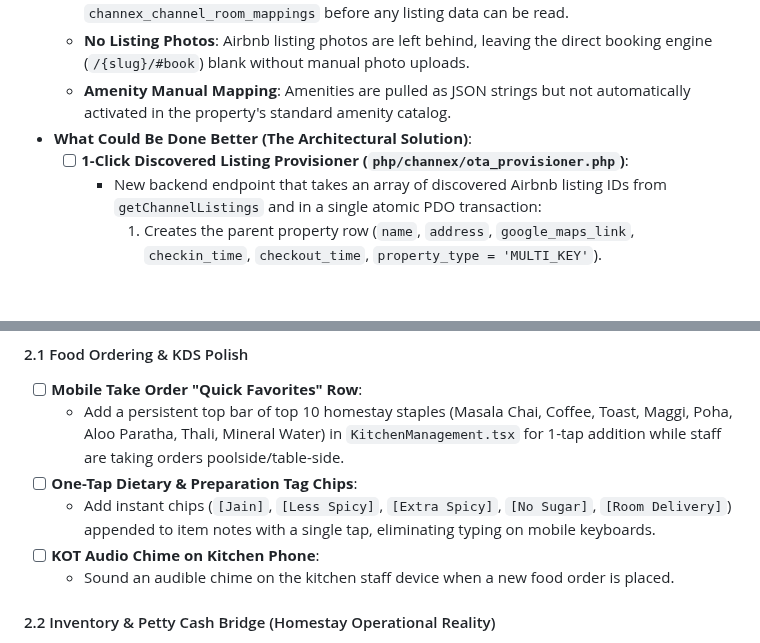
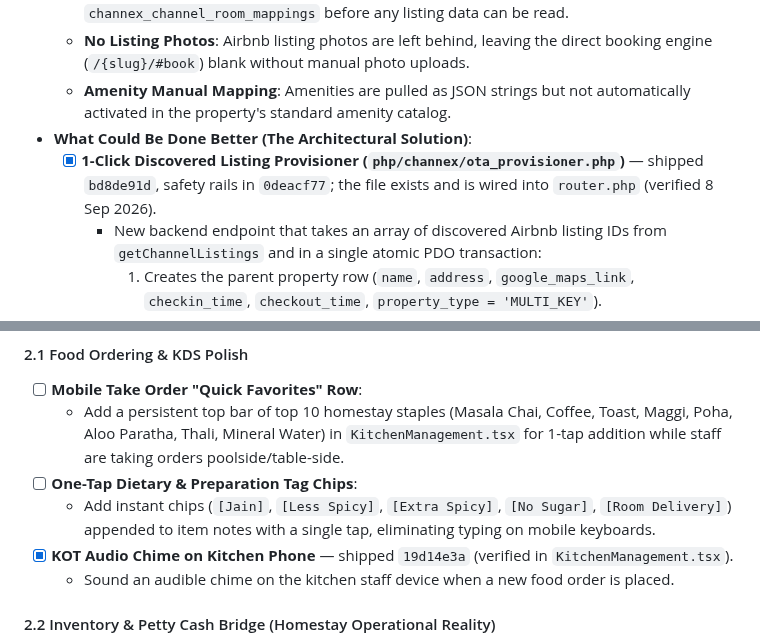
Before and after one commit to tarpanpatel/artists_farm, a Markdown page: ROADMAP.md, 2 parts joined by grey strips. GitHub-like rendering; blank space fills up the shorter version.

```diff
--- a/ROADMAP.md
+++ b/ROADMAP.md
@@ -167,7 +167,7 @@ Clean division between **Part 1: Onboarding, Adding/Importing Properties & User
   - **No Listing Photos**: Airbnb listing photos are left behind, leaving the direct booking engine (`/{slug}/#book`) blank without manual photo uploads.
   - **Amenity Manual Mapping**: Amenities are pulled as JSON strings but not automatically activated in the property's standard amenity catalog.
 - **What Could Be Done Better (The Architectural Solution)**:
-  - [ ] **1-Click Discovered Listing Provisioner (`php/channex/ota_provisioner.php`)**:
+  - [x] **1-Click Discovered Listing Provisioner (`php/channex/ota_provisioner.php`)** — shipped `bd8de91d`, safety rails in `0deacf77`; the file exists and is wired into `router.php` (verified 8 Sep 2026).
     - New backend endpoint that takes an array of discovered Airbnb listing IDs from `getChannelListings` and in a single atomic PDO transaction:
       1. Creates the parent property row (`name`, `address`, `google_maps_link`, `checkin_time`, `checkout_time`, `property_type = 'MULTI_KEY'`).
       2. Creates all child room rows (`properties` with `property_type = 'MULTI_KEY_ROOM'`) using exact Airbnb listing titles.
@@ -201,7 +200,7 @@ Clean division between **Part 1: Onboarding, Adding/Importing Properties & User
   - Add a persistent top bar of top 10 homestay staples (Masala Chai, Coffee, Toast, Maggi, Poha, Aloo Paratha, Thali, Mineral Water) in `KitchenManagement.tsx` for 1-tap addition while staff are taking orders poolside/table-side.
 - [ ] **One-Tap Dietary & Preparation Tag Chips**:
   - Add instant chips (`[Jain]`, `[Less Spicy]`, `[Extra Spicy]`, `[No Sugar]`, `[Room Delivery]`) appended to item notes with a single tap, eliminating typing on mobile keyboards.
-- [ ] **KOT Audio Chime on Kitchen Phone**:
+- [x] **KOT Audio Chime on Kitchen Phone** — shipped `19d14e3a` (verified in `KitchenManagement.tsx`).
   - Sound an audible chime on the kitchen staff device when a new food order is placed.
 
 #### 2.2 Inventory & Petty Cash Bridge (Homestay Operational Reality)
```
Also changed, not shown: other parts of ROADMAP.md (+16 -29 lines), CLAUDE.md (+3 -1 lines).
